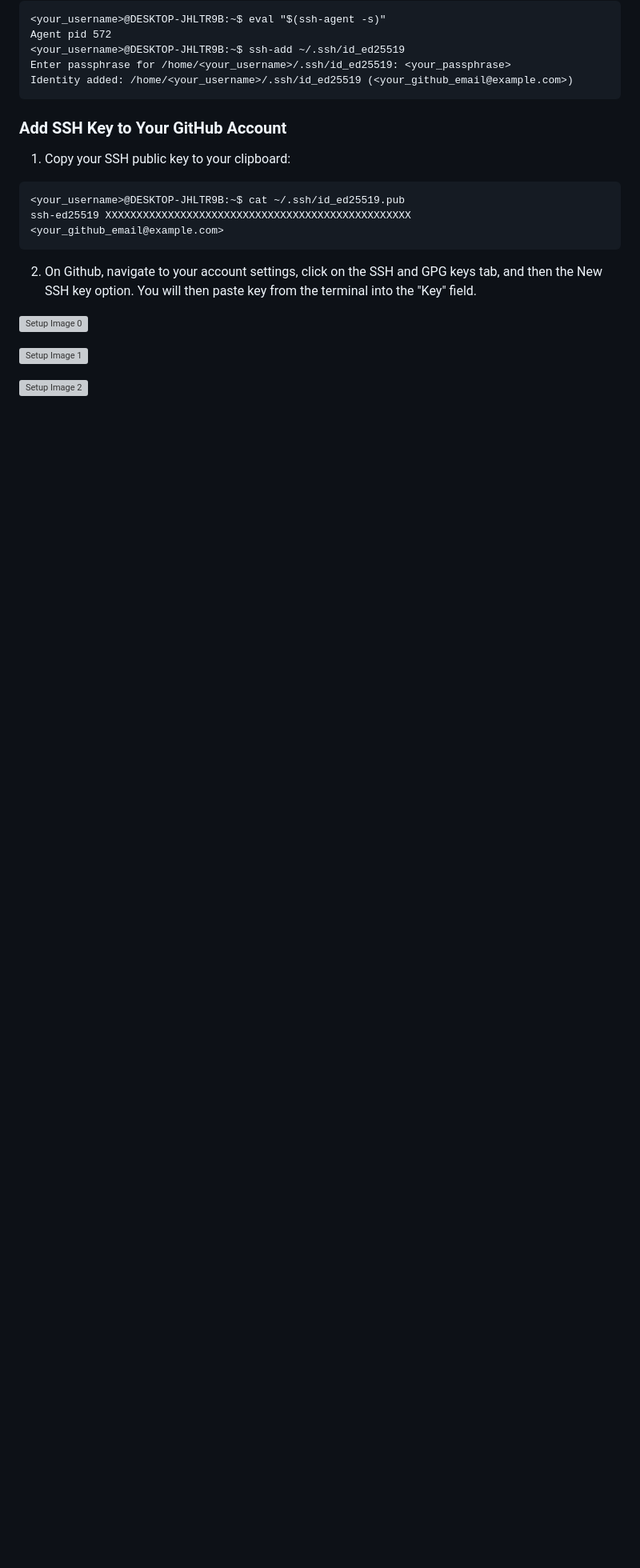
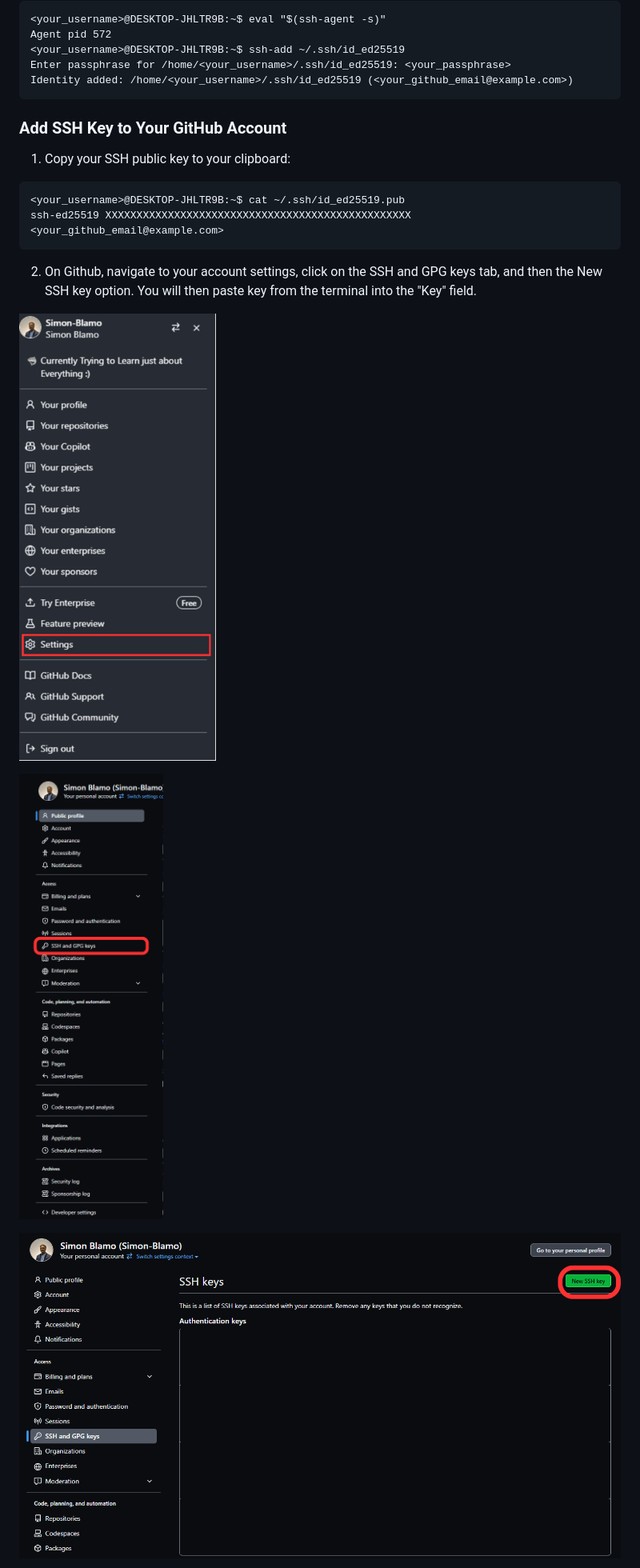
Before and after one commit to tcnj-acm/halo, a Markdown page: .github/WSL_SETUP.md, the part around one of its changes. Shown at 80% size. Rendered like a GitHub page; blank space fills up the shorter version; grey boxes are pictures that could not be loaded.

Commit message:
Updated setup instructions

```diff
--- a/.github/WSL_SETUP.md
+++ b/.github/WSL_SETUP.md
@@ -86,9 +86,9 @@ ssh-ed25519 XXXXXXXXXXXXXXXXXXXXXXXXXXXXXXXXXXXXXXXXXXXXXXXXX <your_github_email
 2. On Github, navigate to your account settings, click on the SSH and GPG keys tab, and then the New SSH key option. You will then paste key from the terminal into the "Key" field.
 
 
-![Setup Image 0]()
+![Setup Image 0](https://github.com/tcnj-acm/halo/blob/2024-merge/.github/IMAGES/setup-image-0.png)
 
-![Setup Image 1]()
+![Setup Image 1](https://github.com/tcnj-acm/halo/blob/2024-merge/.github/IMAGES/setup-image-1.png)
 
-![Setup Image 2]()
+![Setup Image 2](https://github.com/tcnj-acm/halo/blob/2024-merge/.github/IMAGES/setup-image-2.png)
 
```
Also changed, not shown: other parts of .github/WSL_SETUP.md (+1 -1 lines), README.md (+1 -1 lines).
